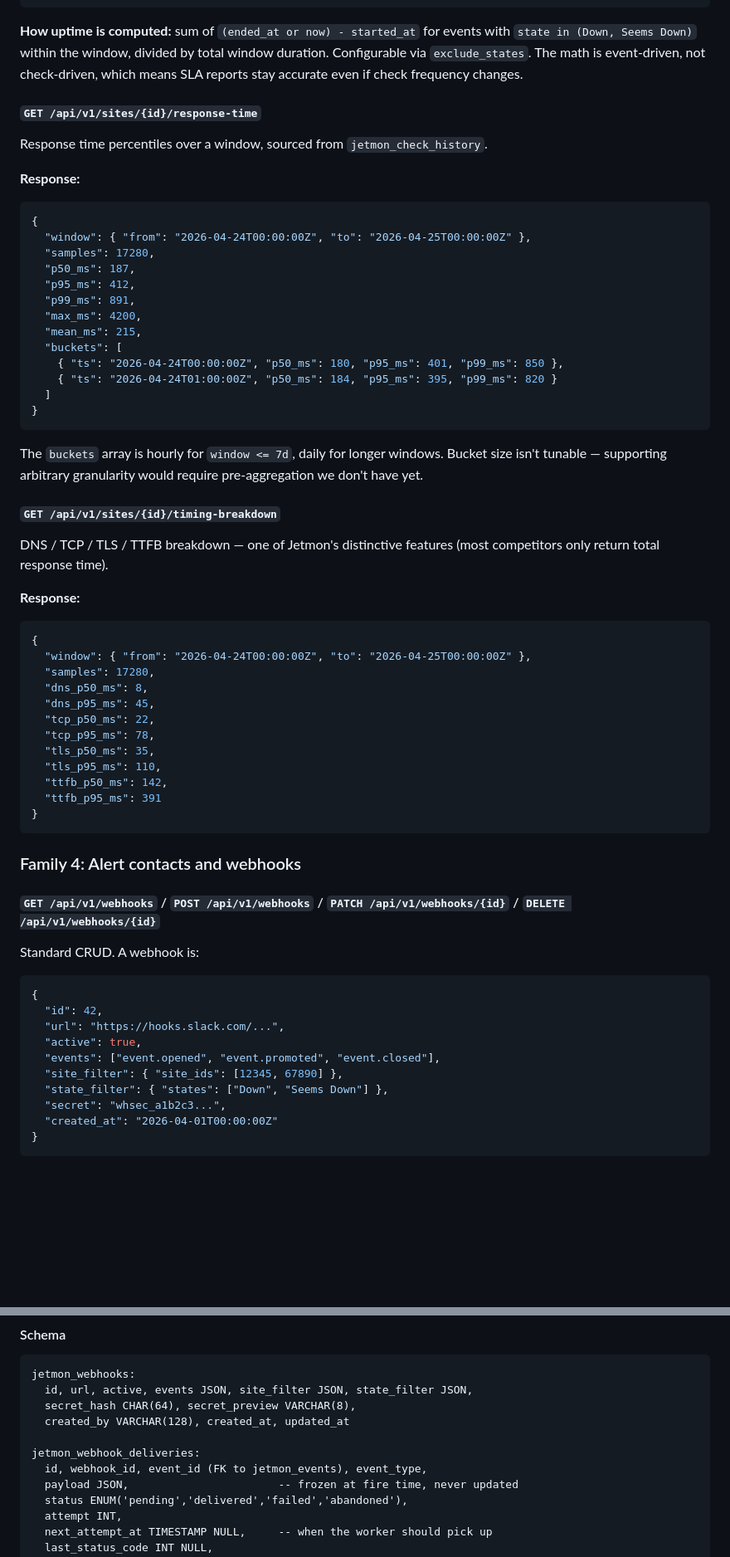
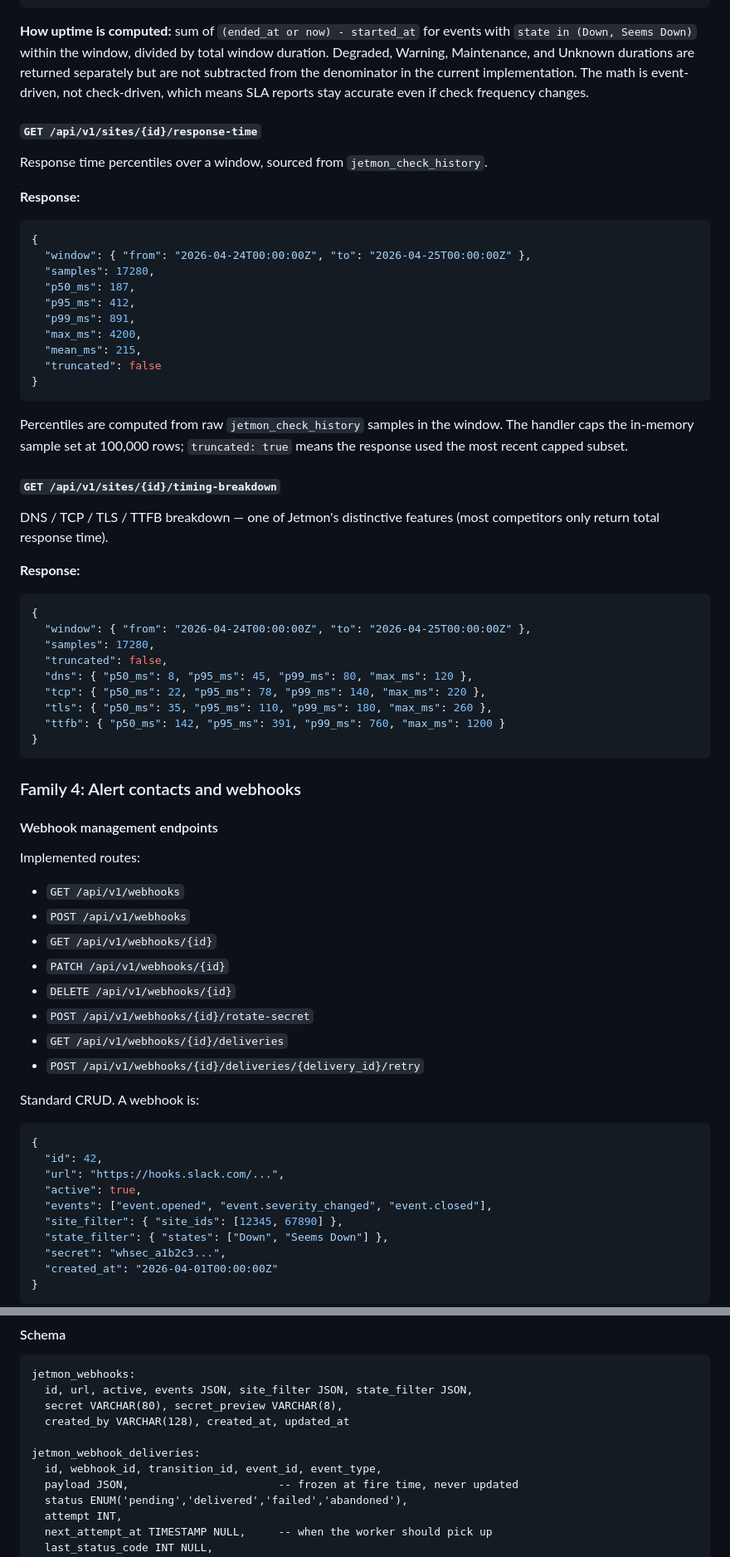
Before and after one commit to Automattic/jetmon, a Markdown page: API.md, 2 parts joined by grey strips. Shown at 83% size. Drawn GitHub-style; blank space fills up the shorter version.

````diff
--- a/API.md
+++ b/API.md
@@ -541,7 +556,7 @@ Uptime and downtime stats over a rolling window.
 }
 ```
 
-**How uptime is computed:** sum of `(ended_at or now) - started_at` for events with `state in (Down, Seems Down)` within the window, divided by total window duration. Configurable via `exclude_states`. The math is event-driven, not check-driven, which means SLA reports stay accurate even if check frequency changes.
+**How uptime is computed:** sum of `(ended_at or now) - started_at` for events with `state in (Down, Seems Down)` within the window, divided by total window duration. Degraded, Warning, Maintenance, and Unknown durations are returned separately but are not subtracted from the denominator in the current implementation. The math is event-driven, not check-driven, which means SLA reports stay accurate even if check frequency changes.
 
 #### `GET /api/v1/sites/{id}/response-time`
 
@@ -558,14 +573,11 @@ Response time percentiles over a window, sourced from `jetmon_check_history`.
   "p99_ms": 891,
   "max_ms": 4200,
   "mean_ms": 215,
-  "buckets": [
-    { "ts": "2026-04-24T00:00:00Z", "p50_ms": 180, "p95_ms": 401, "p99_ms": 850 },
-    { "ts": "2026-04-24T01:00:00Z", "p50_ms": 184, "p95_ms": 395, "p99_ms": 820 }
-  ]
+  "truncated": false
 }
 ```
 
-The `buckets` array is hourly for `window <= 7d`, daily for longer windows. Bucket size isn't tunable — supporting arbitrary granularity would require pre-aggregation we don't have yet.
+Percentiles are computed from raw `jetmon_check_history` samples in the window. The handler caps the in-memory sample set at 100,000 rows; `truncated: true` means the response used the most recent capped subset.
 
 #### `GET /api/v1/sites/{id}/timing-breakdown`
 
@@ -577,20 +589,28 @@ DNS / TCP / TLS / TTFB breakdown — one of Jetmon's distinctive features (most
 {
   "window": { "from": "2026-04-24T00:00:00Z", "to": "2026-04-25T00:00:00Z" },
   "samples": 17280,
-  "dns_p50_ms": 8,
-  "dns_p95_ms": 45,
-  "tcp_p50_ms": 22,
-  "tcp_p95_ms": 78,
-  "tls_p50_ms": 35,
-  "tls_p95_ms": 110,
-  "ttfb_p50_ms": 142,
-  "ttfb_p95_ms": 391
+  "truncated": false,
+  "dns": { "p50_ms": 8, "p95_ms": 45, "p99_ms": 80, "max_ms": 120 },
+  "tcp": { "p50_ms": 22, "p95_ms": 78, "p99_ms": 140, "max_ms": 220 },
+  "tls": { "p50_ms": 35, "p95_ms": 110, "p99_ms": 180, "max_ms": 260 },
+  "ttfb": { "p50_ms": 142, "p95_ms": 391, "p99_ms": 760, "max_ms": 1200 }
 }
 ```
 
 ### Family 4: Alert contacts and webhooks
 
-#### `GET /api/v1/webhooks` / `POST /api/v1/webhooks` / `PATCH /api/v1/webhooks/{id}` / `DELETE /api/v1/webhooks/{id}`
+#### Webhook management endpoints
+
+Implemented routes:
+
+- `GET /api/v1/webhooks`
+- `POST /api/v1/webhooks`
+- `GET /api/v1/webhooks/{id}`
+- `PATCH /api/v1/webhooks/{id}`
+- `DELETE /api/v1/webhooks/{id}`
+- `POST /api/v1/webhooks/{id}/rotate-secret`
+- `GET /api/v1/webhooks/{id}/deliveries`
+- `POST /api/v1/webhooks/{id}/deliveries/{delivery_id}/retry`
 
 Standard CRUD. A webhook is:
 
@@ -599,7 +619,7 @@ Standard CRUD. A webhook is:
   "id": 42,
   "url": "https://hooks.slack.com/...",
   "active": true,
-  "events": ["event.opened", "event.promoted", "event.closed"],
+  "events": ["event.opened", "event.severity_changed", "event.closed"],
   "site_filter": { "site_ids": [12345, 67890] },
   "state_filter": { "states": ["Down", "Seems Down"] },
   "secret": "whsec_a1b2c3...",
@@ -707,11 +726,11 @@ Implementation: at dispatch time, the worker checks a `map[webhook_id]int` count
 ```
 jetmon_webhooks:
   id, url, active, events JSON, site_filter JSON, state_filter JSON,
-  secret_hash CHAR(64), secret_preview VARCHAR(8),
+  secret VARCHAR(80), secret_preview VARCHAR(8),
   created_by VARCHAR(128), created_at, updated_at
 
 jetmon_webhook_deliveries:
-  id, webhook_id, event_id (FK to jetmon_events), event_type,
+  id, webhook_id, transition_id, event_id, event_type,
   payload JSON,                       -- frozen at fire time, never updated
   status ENUM('pending','delivered','failed','abandoned'),
   attempt INT,
````
Also changed, not shown: other parts of API.md (+47 -22 lines).
